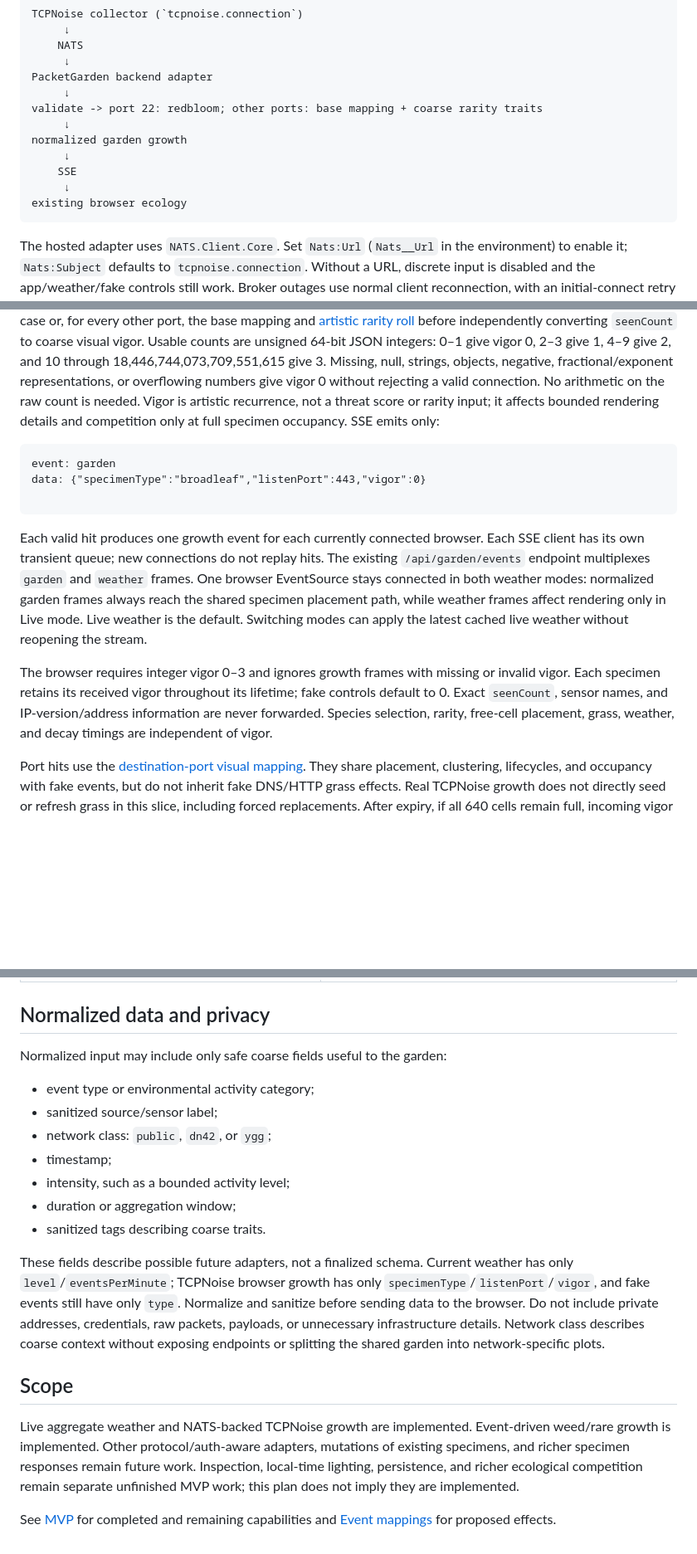
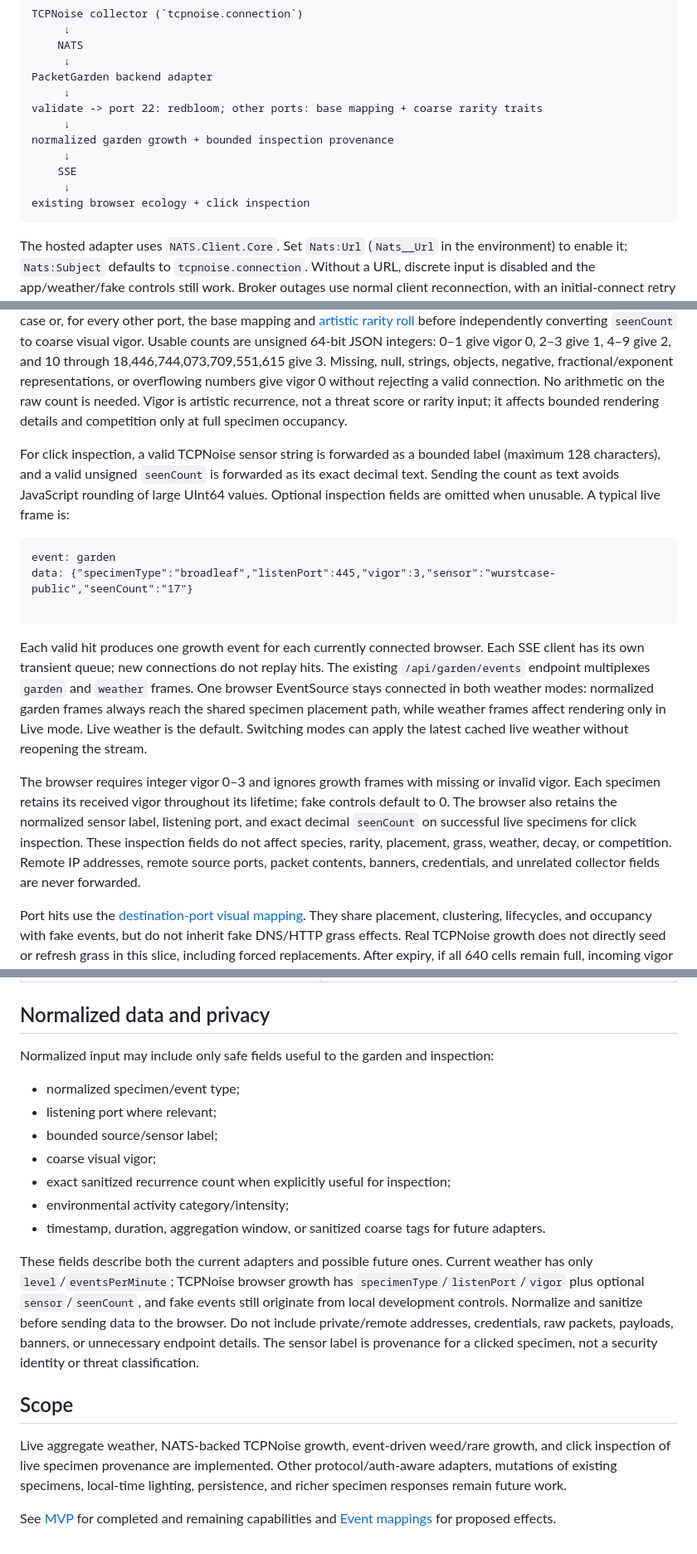
Before and after one commit to JoyfulReaper/PacketGarden, a Markdown page: docs/REAL-DATA.md, 3 parts joined by grey strips. Shown at 83% size. GitHub-like rendering; blank space fills up the shorter version.

Commit message:
Document TCPNoise inspection metadata

````diff
--- a/docs/REAL-DATA.md
+++ b/docs/REAL-DATA.md
@@ -54,11 +54,11 @@ PacketGarden backend adapter
      ↓
 validate -> port 22: redbloom; other ports: base mapping + coarse rarity traits
      ↓
-normalized garden growth
+normalized garden growth + bounded inspection provenance
      ↓
     SSE
      ↓
-existing browser ecology
+existing browser ecology + click inspection
 ```
 
 The hosted adapter uses `NATS.Client.Core`. Set `Nats:Url` (`Nats__Url` in the
@@ -85,11 +85,17 @@ are unsigned 64-bit JSON integers: 0–1 give vigor 0, 2–3 give 1, 4–9 give
 negative, fractional/exponent representations, or overflowing numbers give vigor 0
 without rejecting a valid connection. No arithmetic on the raw count is needed.
 Vigor is artistic recurrence, not a threat score or rarity input; it affects
-bounded rendering details and competition only at full specimen occupancy. SSE emits only:
+bounded rendering details and competition only at full specimen occupancy.
+
+For click inspection, a valid TCPNoise sensor string is forwarded as a bounded
+label (maximum 128 characters), and a valid unsigned `seenCount` is forwarded as
+its exact decimal text. Sending the count as text avoids JavaScript rounding of
+large UInt64 values. Optional inspection fields are omitted when unusable.
+A typical live frame is:
 
 ```text
 event: garden
-data: {"specimenType":"broadleaf","listenPort":443,"vigor":0}
+data: {"specimenType":"broadleaf","listenPort":445,"vigor":3,"sensor":"wurstcase-public","seenCount":"17"}
 
 ```
 
@@ -104,9 +110,12 @@ stream.
 
 The browser requires integer vigor 0–3 and ignores growth frames with missing or
 invalid vigor. Each specimen retains its received vigor throughout its lifetime;
-fake controls default to 0. Exact `seenCount`, sensor names, and IP-version/address
-information are never forwarded. Species selection, rarity, free-cell placement,
-grass, weather, and decay timings are independent of vigor.
+fake controls default to 0. The browser also retains the normalized sensor label,
+listening port, and exact decimal `seenCount` on successful live specimens for
+click inspection. These inspection fields do not affect species, rarity, placement,
+grass, weather, decay, or competition. Remote IP addresses, remote source ports,
+packet contents, banners, credentials, and unrelated collector fields are never
+forwarded.
 
 Port hits use the [destination-port visual mapping](EVENT-MAPPINGS.md#tcpnoise-destination-port-mapping).
 They share placement, clustering, lifecycles, and occupancy with fake events, but
@@ -173,32 +183,31 @@ Reference only; this is not runtime discovery or configuration.
 
 ## Normalized data and privacy
 
-Normalized input may include only safe coarse fields useful to the garden:
+Normalized input may include only safe fields useful to the garden and inspection:
 
-- event type or environmental activity category;
-- sanitized source/sensor label;
-- network class: `public`, `dn42`, or `ygg`;
-- timestamp;
-- intensity, such as a bounded activity level;
-- duration or aggregation window;
-- sanitized tags describing coarse traits.
+- normalized specimen/event type;
+- listening port where relevant;
+- bounded source/sensor label;
+- coarse visual vigor;
+- exact sanitized recurrence count when explicitly useful for inspection;
+- environmental activity category/intensity;
+- timestamp, duration, aggregation window, or sanitized coarse tags for future adapters.
 
-These fields describe possible future adapters, not a finalized schema. Current
-weather has only `level`/`eventsPerMinute`; TCPNoise browser growth has only
-`specimenType`/`listenPort`/`vigor`, and fake events still have only `type`.
-Normalize and sanitize before sending data to the browser. Do not include private
-addresses, credentials, raw packets, payloads, or unnecessary infrastructure
-details. Network class describes coarse context without exposing endpoints or
-splitting the shared garden into network-specific plots.
+These fields describe both the current adapters and possible future ones. Current
+weather has only `level`/`eventsPerMinute`; TCPNoise browser growth has
+`specimenType`/`listenPort`/`vigor` plus optional `sensor`/`seenCount`, and fake
+events still originate from local development controls. Normalize and sanitize
+before sending data to the browser. Do not include private/remote addresses,
+credentials, raw packets, payloads, banners, or unnecessary endpoint details.
+The sensor label is provenance for a clicked specimen, not a security identity or
+threat classification.
 
 ## Scope
 
-Live aggregate weather and NATS-backed TCPNoise growth are implemented.
-Event-driven weed/rare growth is implemented. Other protocol/auth-aware adapters,
-mutations of existing specimens, and richer specimen responses
-remain future work.
-Inspection, local-time lighting, persistence, and richer ecological competition remain
-separate unfinished MVP work; this plan does not imply they are implemented.
+Live aggregate weather, NATS-backed TCPNoise growth, event-driven weed/rare growth,
+and click inspection of live specimen provenance are implemented. Other
+protocol/auth-aware adapters, mutations of existing specimens, local-time lighting,
+persistence, and richer specimen responses remain future work.
 
 See [MVP](MVP.md) for completed and remaining capabilities and
 [Event mappings](EVENT-MAPPINGS.md) for proposed effects.
````
Also changed, not shown: other parts of docs/REAL-DATA.md (+2 -1 lines).
